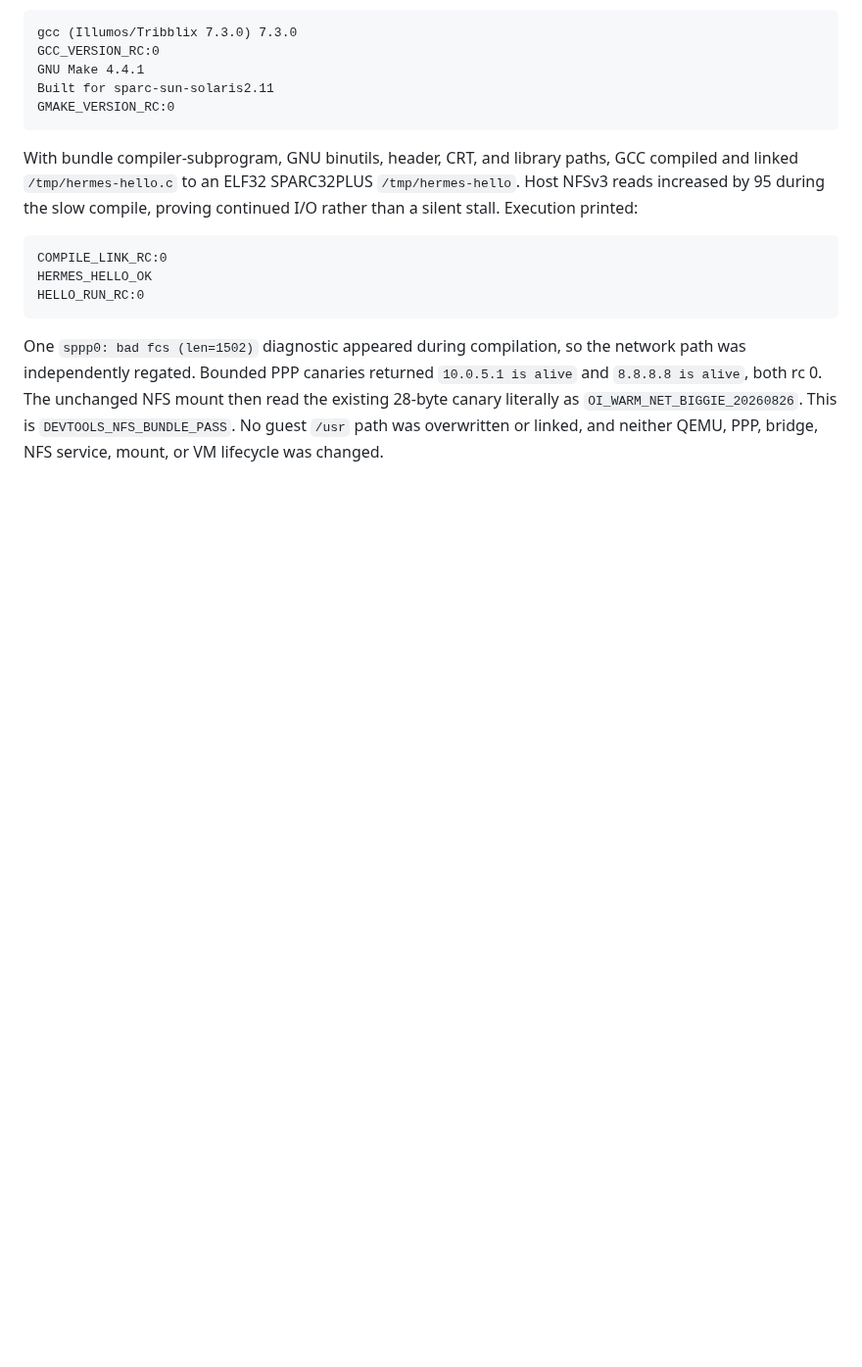
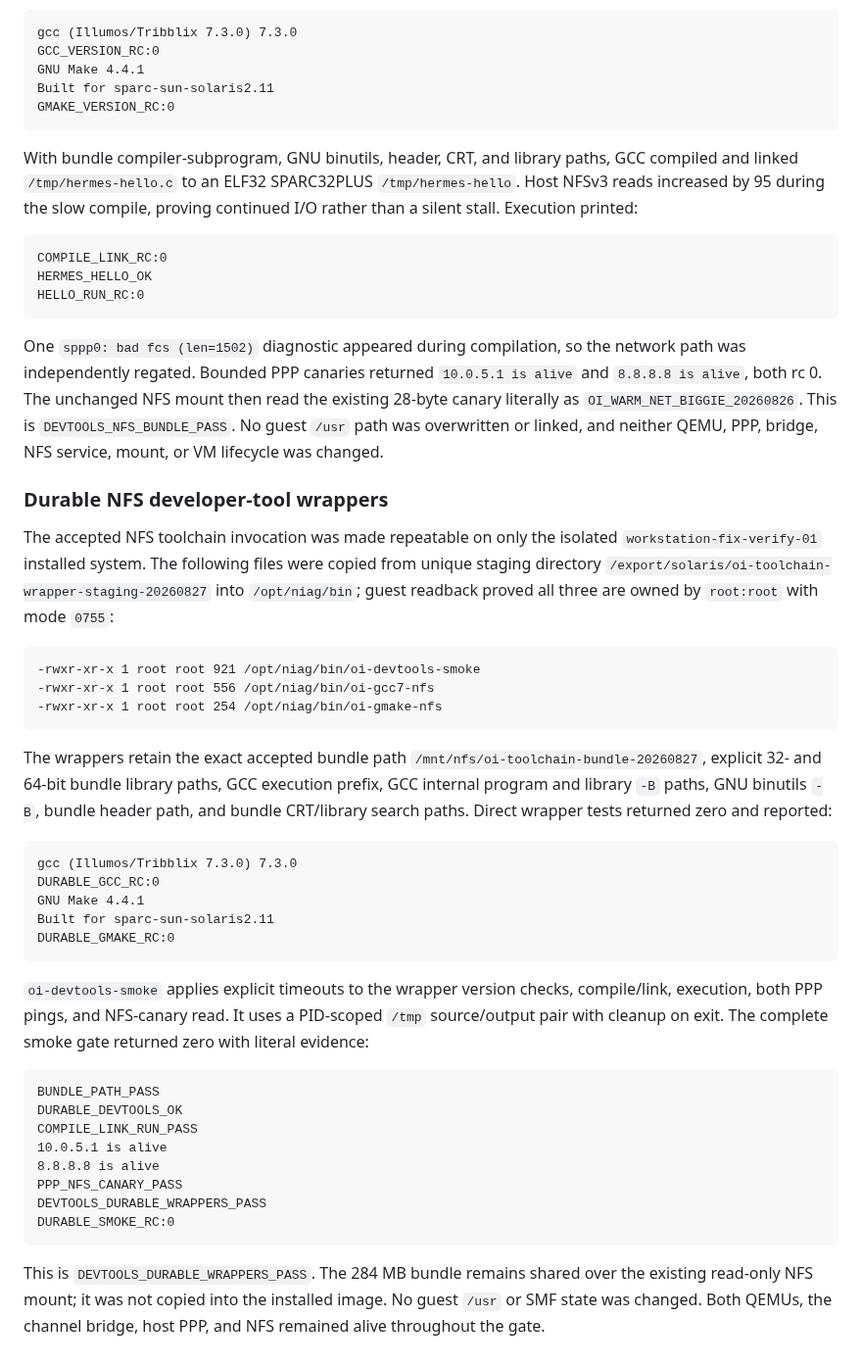
Before and after one commit to ryancnelson/qemu-sun4v-illumos, a Markdown page: notes/BIGGIE-TERM4CODE-OPENINDIANA-RUN.md, the part around the change. Shown at 98% size. GitHub-like rendering; blank space fills up the shorter version.

Commit message:
notes: record durable NFS devtools wrappers

````diff
--- a/notes/BIGGIE-TERM4CODE-OPENINDIANA-RUN.md
+++ b/notes/BIGGIE-TERM4CODE-OPENINDIANA-RUN.md
@@ -754,3 +754,52 @@ then read the existing 28-byte canary literally as
 `OI_WARM_NET_BIGGIE_20260826`.  This is `DEVTOOLS_NFS_BUNDLE_PASS`.  No guest
 `/usr` path was overwritten or linked, and neither QEMU, PPP, bridge, NFS
 service, mount, or VM lifecycle was changed.
+
+### Durable NFS developer-tool wrappers
+
+The accepted NFS toolchain invocation was made repeatable on only the isolated
+`workstation-fix-verify-01` installed system.  The following files were copied
+from unique staging directory
+`/export/solaris/oi-toolchain-wrapper-staging-20260827` into `/opt/niag/bin`;
+guest readback proved all three are owned by `root:root` with mode `0755`:
+
+```text
+-rwxr-xr-x 1 root root 921 /opt/niag/bin/oi-devtools-smoke
+-rwxr-xr-x 1 root root 556 /opt/niag/bin/oi-gcc7-nfs
+-rwxr-xr-x 1 root root 254 /opt/niag/bin/oi-gmake-nfs
+```
+
+The wrappers retain the exact accepted bundle path
+`/mnt/nfs/oi-toolchain-bundle-20260827`, explicit 32- and 64-bit bundle
+library paths, GCC execution prefix, GCC internal program and library `-B`
+paths, GNU binutils `-B`, bundle header path, and bundle CRT/library search
+paths.  Direct wrapper tests returned zero and reported:
+
+```text
+gcc (Illumos/Tribblix 7.3.0) 7.3.0
+DURABLE_GCC_RC:0
+GNU Make 4.4.1
+Built for sparc-sun-solaris2.11
+DURABLE_GMAKE_RC:0
+```
+
+`oi-devtools-smoke` applies explicit timeouts to the wrapper version checks,
+compile/link, execution, both PPP pings, and NFS-canary read.  It uses a
+PID-scoped `/tmp` source/output pair with cleanup on exit.  The complete smoke
+gate returned zero with literal evidence:
+
+```text
+BUNDLE_PATH_PASS
+DURABLE_DEVTOOLS_OK
+COMPILE_LINK_RUN_PASS
+10.0.5.1 is alive
+8.8.8.8 is alive
+PPP_NFS_CANARY_PASS
+DEVTOOLS_DURABLE_WRAPPERS_PASS
+DURABLE_SMOKE_RC:0
+```
+
+This is `DEVTOOLS_DURABLE_WRAPPERS_PASS`.  The 284 MB bundle remains shared
+over the existing read-only NFS mount; it was not copied into the installed
+image.  No guest `/usr` or SMF state was changed.  Both QEMUs, the channel
+bridge, host PPP, and NFS remained alive throughout the gate.
````
